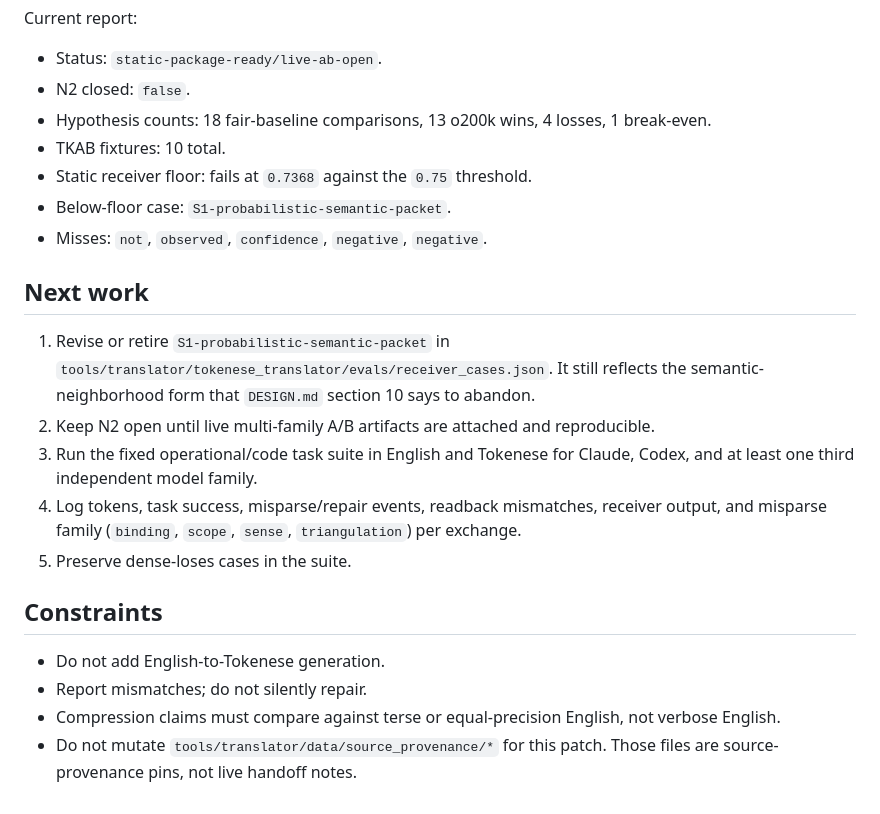
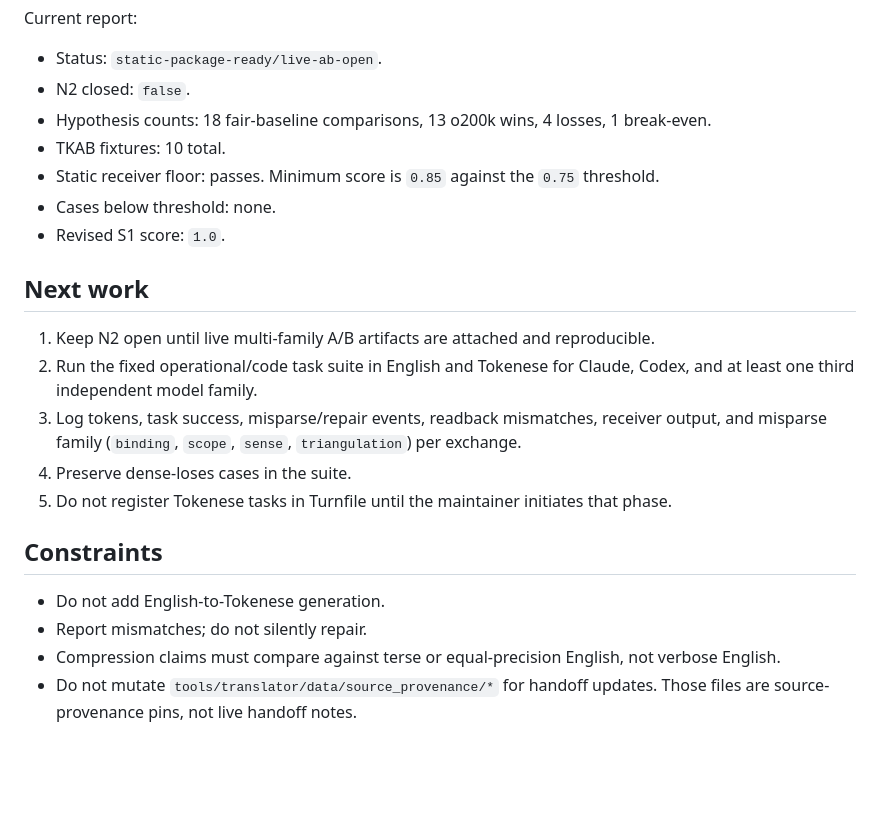
Before and after one commit to snapsynapse/tokenese, a Markdown page: HANDOFF.md, the part around one of its changes. Rendered like a GitHub page; blank space fills up the shorter version.

```diff
--- a/HANDOFF.md
+++ b/HANDOFF.md
@@ -36,19 +49,19 @@ Current report:
 - N2 closed: `false`.
 - Hypothesis counts: 18 fair-baseline comparisons, 13 o200k wins, 4 losses, 1 break-even.
 - TKAB fixtures: 10 total.
-- Static receiver floor: fails at `0.7368` against the `0.75` threshold.
-- Below-floor case: `S1-probabilistic-semantic-packet`.
-- Misses: `not`, `observed`, `confidence`, `negative`, `negative`.
+- Static receiver floor: passes. Minimum score is `0.85` against the `0.75` threshold.
+- Cases below threshold: none.
+- Revised S1 score: `1.0`.
 
 ## Next work
-1. Revise or retire `S1-probabilistic-semantic-packet` in `tools/translator/tokenese_translator/evals/receiver_cases.json`. It still reflects the semantic-neighborhood form that `DESIGN.md` section 10 says to abandon.
-2. Keep N2 open until live multi-family A/B artifacts are attached and reproducible.
-3. Run the fixed operational/code task suite in English and Tokenese for Claude, Codex, and at least one third independent model family.
-4. Log tokens, task success, misparse/repair events, readback mismatches, receiver output, and misparse family (`binding`, `scope`, `sense`, `triangulation`) per exchange.
-5. Preserve dense-loses cases in the suite.
+1. Keep N2 open until live multi-family A/B artifacts are attached and reproducible.
+2. Run the fixed operational/code task suite in English and Tokenese for Claude, Codex, and at least one third independent model family.
+3. Log tokens, task success, misparse/repair events, readback mismatches, receiver output, and misparse family (`binding`, `scope`, `sense`, `triangulation`) per exchange.
+4. Preserve dense-loses cases in the suite.
+5. Do not register Tokenese tasks in Turnfile until the maintainer initiates that phase.
 
 ## Constraints
 - Do not add English-to-Tokenese generation.
 - Report mismatches; do not silently repair.
 - Compression claims must compare against terse or equal-precision English, not verbose English.
-- Do not mutate `tools/translator/data/source_provenance/*` for this patch. Those files are source-provenance pins, not live handoff notes.
+- Do not mutate `tools/translator/data/source_provenance/*` for handoff updates. Those files are source-provenance pins, not live handoff notes.
```
Also changed, not shown: other parts of HANDOFF.md (+19 -6 lines).
